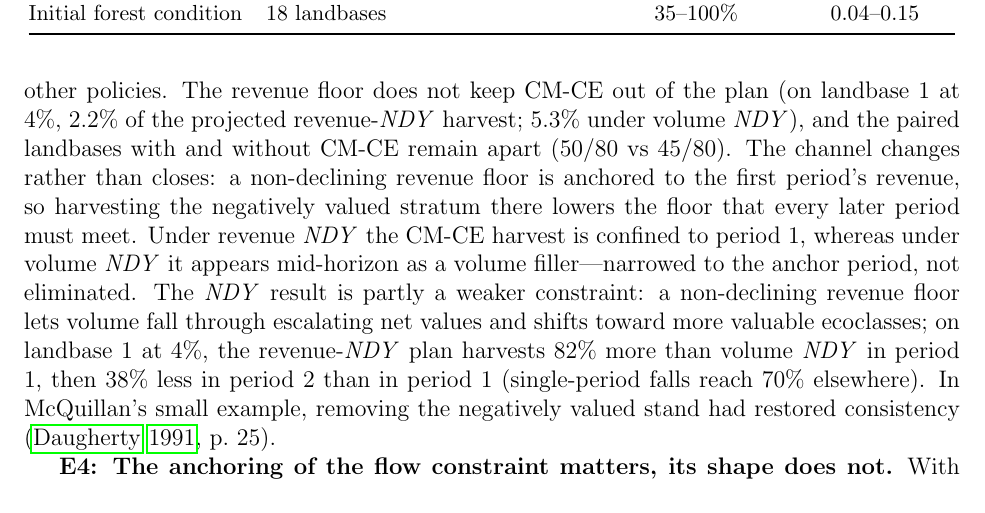
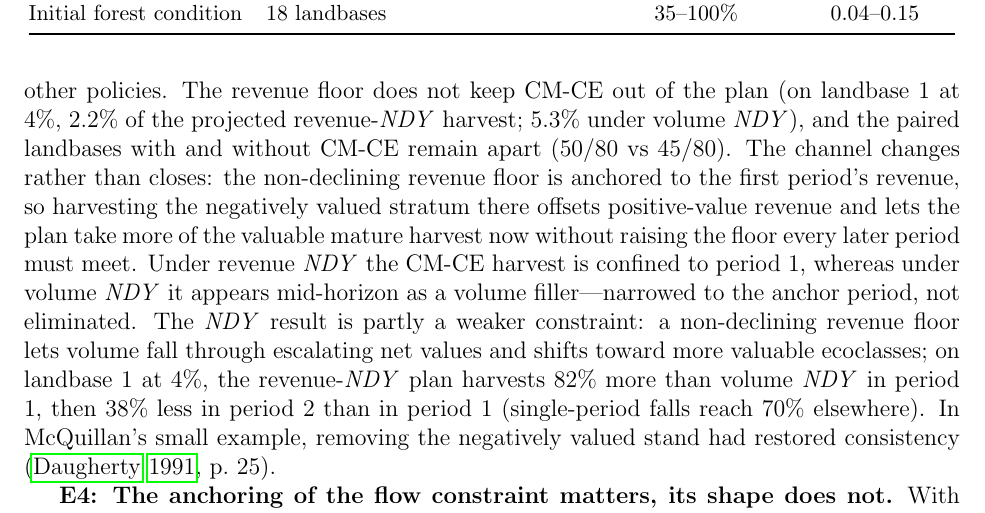
Before and after one commit to UBC-FRESH/fresh_daugherty_manuscript, a LaTeX paper (main.tex, which reads sections/4_results.tex): part of page 12 of 21, cut so that both start at the same text. Compiled offline with pdfLaTeX.

Commit message:
E3: state the mechanism precisely (revenue sink at the floor anchor)
Forbidding CM-CE harvest lowers the objective, and with no flow constraint it
is not harvested at all, so the negatively valued stratum is not a substitute
for harvesting less of the positive-value strata: it offsets positive-value
revenue at the floor's anchor, letting the plan take more of the valuable
mature harvest now without raising the floor every later period must meet.

```diff
--- a/sections/4_results.tex
+++ b/sections/4_results.tex
@@ -70,7 +70,7 @@ Initial forest condition & 18 landbases & 35--100\% & 0.04--0.15 \\
 
 \textbf{E2: A calibrated harvest cap nearly removes measured inconsistency.} All 72 scenarios converge, and 2 are inconsistent, both at 0\% (mean magnitude 0.004 over periods 2--11); a single period deviates by more than 5\% in 5 scenarios (at most 13.6\%). This is largely by construction: in periods 2--11, the cap binds in 99\% of planned and 94\% of realized periods, where announced and realized harvests coincide, and 96\% of replans find the announced plan optimal. On landbase~1 at 4\%, the cap is \num{225100}~m\(^3\) per period, 11\% below the \scen{NDY} plan's announced level (Fig.~\ref{fig:e2}). We compare the cap with replanned \scen{NDY} over periods 1--11, excluding the original horizon's end periods, where only \scen{NDY} is terminal-constrained: on landbase~1 at 4\%, the cap's realized harvest is 2.3\% lower and its NPV 6.3\% lower; across scenarios, the differences range from $-15$\% to $+35$\% in volume and $-8$\% to $+44$\% in NPV (medians $+1.4$\% and $-0.5$\%).
 
-\textbf{E3: A revenue-denominated flow does not mitigate inconsistency overall.} Occurrence is 48\% (171/360, vs 49\% volume-denominated; also 171/360 when scored on revenue), with slightly larger magnitude (0.08 vs 0.07). It halves under \scen{NDY} (69\% to 35\%) but rises under symmetric bounded deviation of 20\% (56\% to 82\%), with little change under the other policies. The revenue floor does not keep CM-CE out of the plan (on landbase~1 at 4\%, 2.2\% of the projected revenue-\scen{NDY} harvest; 5.3\% under volume \scen{NDY}), and the paired landbases with and without CM-CE remain apart (50/80 vs 45/80). The channel changes rather than closes: a non-declining revenue floor is anchored to the first period's revenue, so harvesting the negatively valued stratum there lowers the floor that every later period must meet. Under revenue \scen{NDY} the CM-CE harvest is confined to period~1, whereas under volume \scen{NDY} it appears mid-horizon as a volume filler---narrowed to the anchor period, not eliminated. The \scen{NDY} result is partly a weaker constraint: a non-declining revenue floor lets volume fall through escalating net values and shifts toward more valuable ecoclasses; on landbase~1 at 4\%, the revenue-\scen{NDY} plan harvests 82\% more than volume \scen{NDY} in period 1, then 38\% less in period 2 than in period 1 (single-period falls reach 70\% elsewhere). In McQuillan's small example, removing the negatively valued stand had restored consistency \citep[p.~25]{daugherty1991credibility}.
+\textbf{E3: A revenue-denominated flow does not mitigate inconsistency overall.} Occurrence is 48\% (171/360, vs 49\% volume-denominated; also 171/360 when scored on revenue), with slightly larger magnitude (0.08 vs 0.07). It halves under \scen{NDY} (69\% to 35\%) but rises under symmetric bounded deviation of 20\% (56\% to 82\%), with little change under the other policies. The revenue floor does not keep CM-CE out of the plan (on landbase~1 at 4\%, 2.2\% of the projected revenue-\scen{NDY} harvest; 5.3\% under volume \scen{NDY}), and the paired landbases with and without CM-CE remain apart (50/80 vs 45/80). The channel changes rather than closes: the non-declining revenue floor is anchored to the first period's revenue, so harvesting the negatively valued stratum there offsets positive-value revenue and lets the plan take more of the valuable mature harvest now without raising the floor every later period must meet. Under revenue \scen{NDY} the CM-CE harvest is confined to period~1, whereas under volume \scen{NDY} it appears mid-horizon as a volume filler---narrowed to the anchor period, not eliminated. The \scen{NDY} result is partly a weaker constraint: a non-declining revenue floor lets volume fall through escalating net values and shifts toward more valuable ecoclasses; on landbase~1 at 4\%, the revenue-\scen{NDY} plan harvests 82\% more than volume \scen{NDY} in period 1, then 38\% less in period 2 than in period 1 (single-period falls reach 70\% elsewhere). In McQuillan's small example, removing the negatively valued stand had restored consistency \citep[p.~25]{daugherty1991credibility}.
 
 \textbf{E4: The anchoring of the flow constraint matters, its shape does not.} With within-plan windows, rolling-mean \scen{NDY} behaves like pointwise \scen{NDY} (occurrence 69\% in both). With realized-history windows, occurrence falls to 27\% (33 of 39 inconsistent scenarios at 0\%) and magnitude to 0.05, but the floor's realized-history part must be loosened in 65\% of replans (72--74\% at 2--6\%), by a median 1.3\% (at most 2.3\%), so the failure to maintain non-declining yield appears as small, recorded shortfalls. This mirrors carrying the flow history (Table~\ref{tab:institutions}).
 
```
